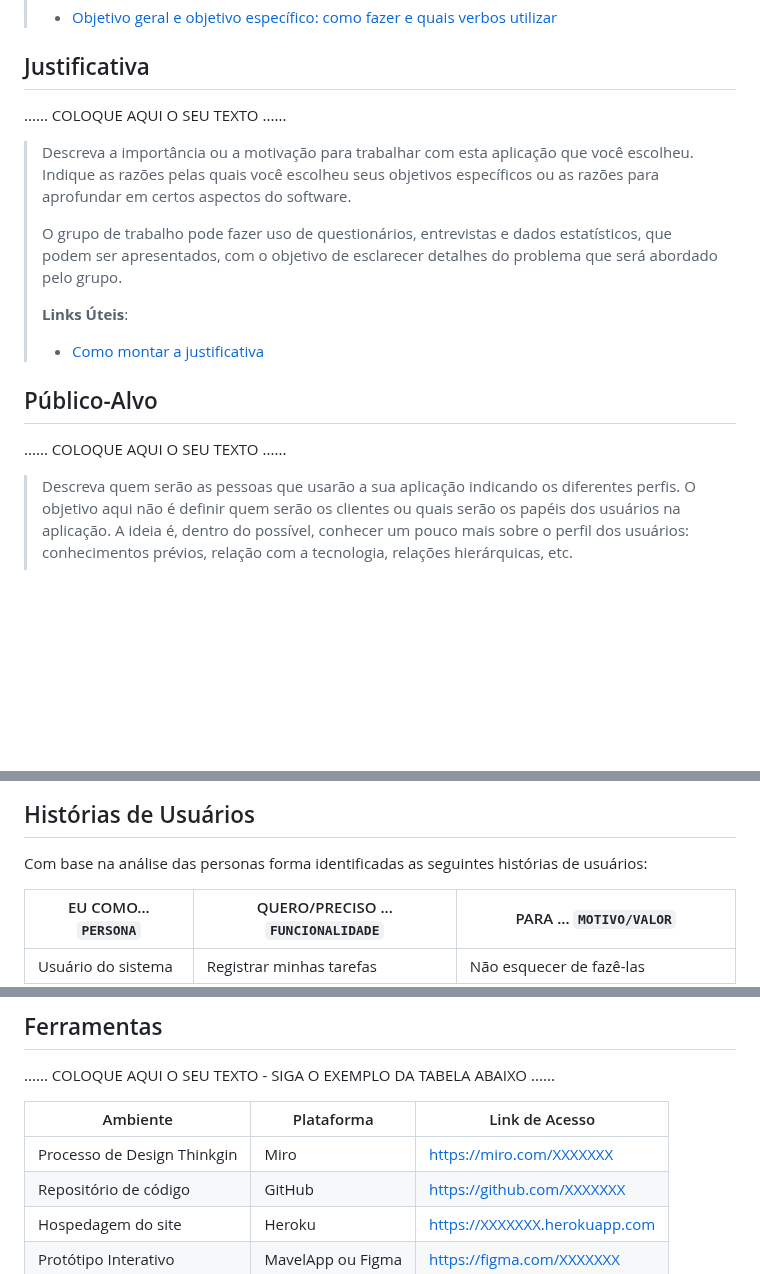
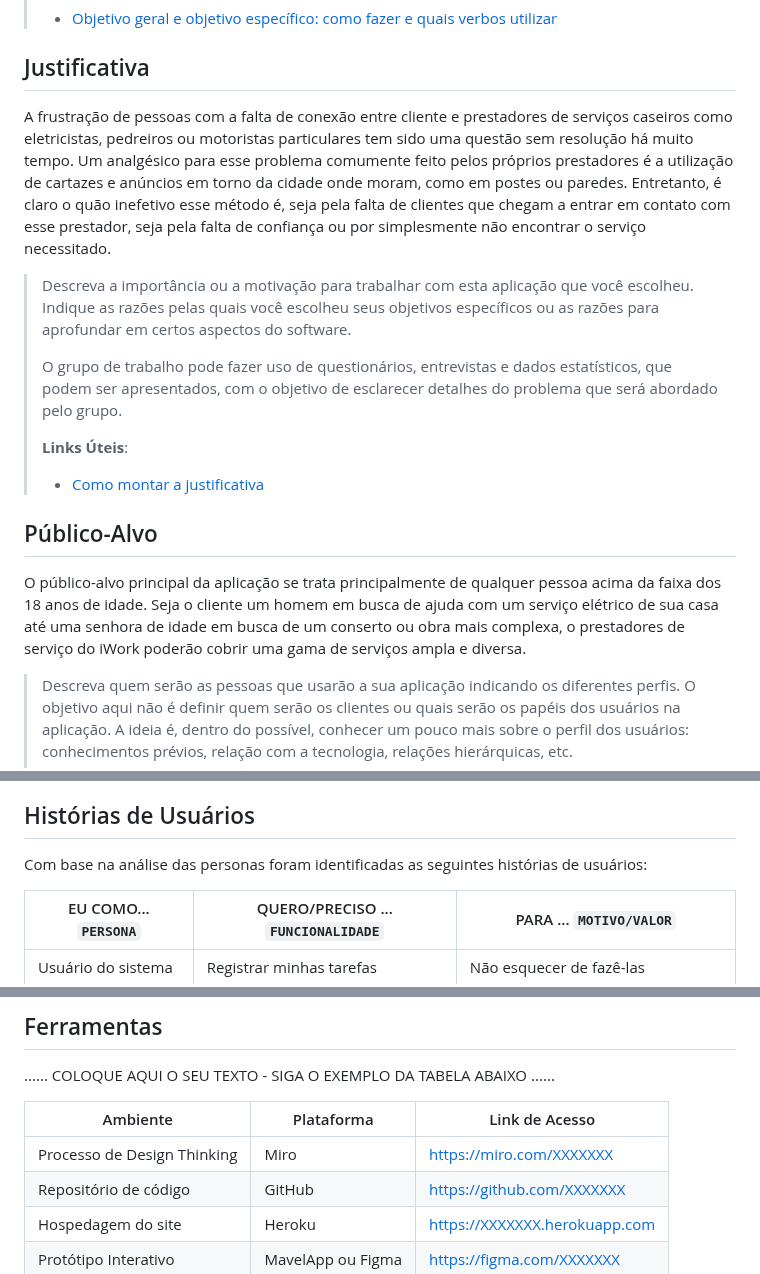
Before and after one commit to ICEI-PUC-Minas-PPLCC-TI/ti-1-ppl-cc-m2-20231-prestador-de-servicos, a Markdown page: docs/relatorio/Relatorio Tecnico.md, 3 parts joined by grey strips. Rendered like a GitHub page; blank space fills up the shorter version.

Commit message:
Alterações de relatorio Tecnico

```diff
--- a/docs/relatorio/Relatorio Tecnico.md
+++ b/docs/relatorio/Relatorio Tecnico.md
@@ -89,7 +89,7 @@ Queremos facilitar a vida das pessoas na hora de encontrar algum serviço. Se vo
 
 ## Justificativa
 
-......  COLOQUE AQUI O SEU TEXTO ......
+A frustração de pessoas com a falta de conexão entre cliente e prestadores de serviços caseiros como eletricistas, pedreiros ou motoristas particulares tem sido uma questão sem resolução há muito tempo. Um analgésico para esse problema comumente feito pelos próprios prestadores é a utilização de cartazes e anúncios em torno da cidade onde moram, como em postes ou paredes. Entretanto, é claro o quão inefetivo esse método é, seja pela falta de clientes que chegam a entrar em contato com esse prestador, seja pela falta de confiança ou por simplesmente não encontrar o serviço necessitado.
 
 > Descreva a importância ou a motivação para trabalhar com esta aplicação
 > que você escolheu. Indique as razões pelas quais você escolheu seus
@@ -105,7 +105,7 @@ Queremos facilitar a vida das pessoas na hora de encontrar algum serviço. Se vo
 
 ## Público-Alvo
 
-......  COLOQUE AQUI O SEU TEXTO ......
+O público-alvo principal da aplicação se trata principalmente de qualquer pessoa acima da faixa dos 18 anos de idade. Seja o cliente um homem em busca de ajuda com um serviço elétrico de sua casa até uma senhora de idade em busca de um conserto ou obra mais complexa, o prestadores de serviço do iWork poderão cobrir uma gama de serviços ampla e diversa.
 
 > Descreva quem serão as pessoas que usarão a sua aplicação indicando os
 > diferentes perfis. O objetivo aqui não é definir quem serão os
@@ -164,7 +164,7 @@ Queremos facilitar a vida das pessoas na hora de encontrar algum serviço. Se vo
 
 ## Histórias de Usuários
 
-Com base na análise das personas forma identificadas as seguintes histórias de usuários:
+Com base na análise das personas foram identificadas as seguintes histórias de usuários:
 
 |EU COMO... `PERSONA`| QUERO/PRECISO ... `FUNCIONALIDADE` |PARA ... `MOTIVO/VALOR`                 |
 |--------------------|------------------------------------|----------------------------------------|
@@ -333,7 +333,7 @@ O projeto está restrito pelos itens apresentados na tabela a seguir.
 
 | Ambiente  | Plataforma              |Link de Acesso |
 |-----------|-------------------------|---------------|
-|Processo de Design Thinkgin  | Miro |  https://miro.com/XXXXXXX |
+|Processo de Design Thinking  | Miro |  https://miro.com/XXXXXXX |
 |Repositório de código | GitHub | https://github.com/XXXXXXX |
 |Hospedagem do site | Heroku |  https://XXXXXXX.herokuapp.com |
 |Protótipo Interativo | MavelApp ou Figma | https://figma.com/XXXXXXX |
```
